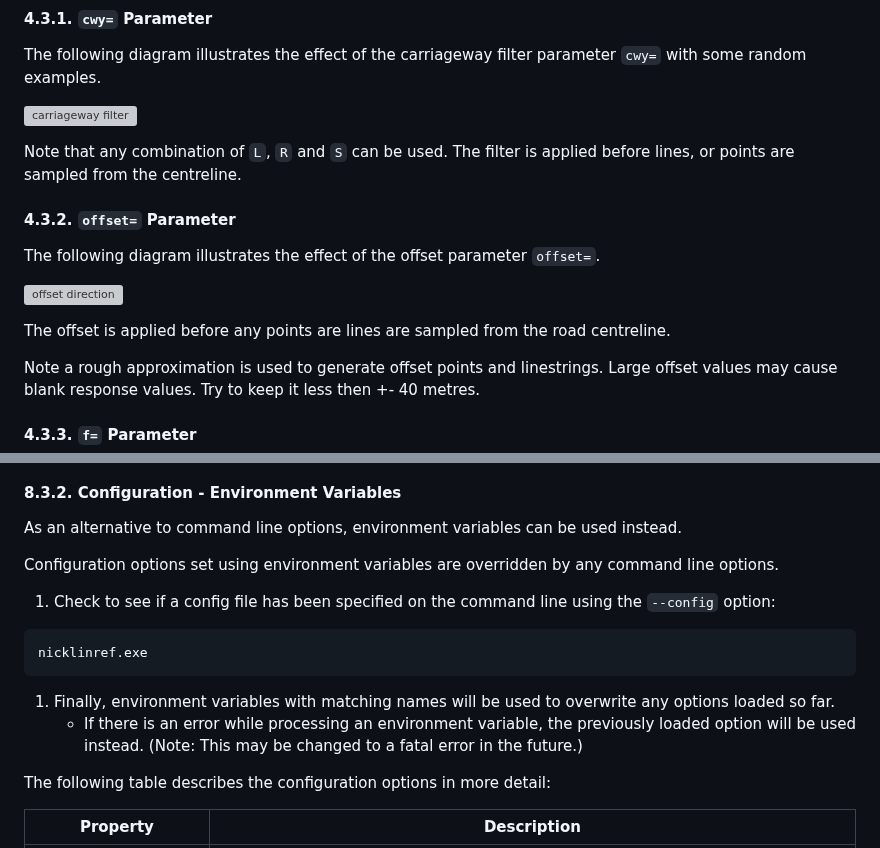
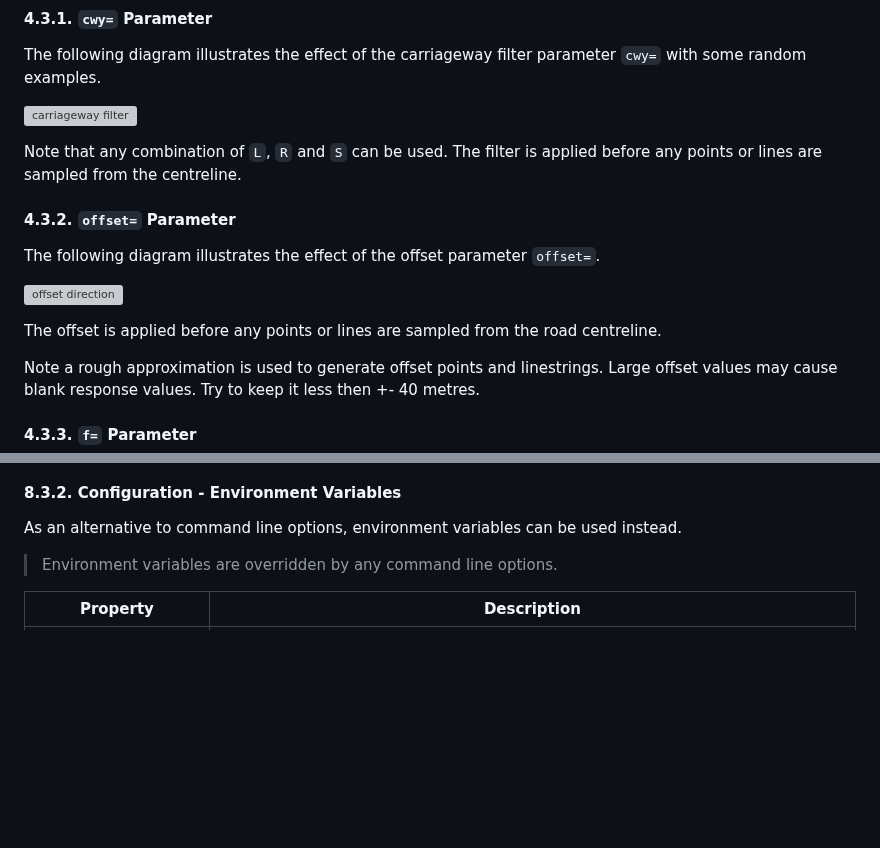
Before and after one commit to thehappycheese/nicklinref_rust, a Markdown page: README.md, 2 parts joined by grey strips. GitHub-like rendering; blank space fills up the shorter version; grey boxes are pictures that could not be loaded.

Commit message:
readme corrections

````diff
--- a/README.md
+++ b/README.md
@@ -163,7 +163,7 @@ The following diagram illustrates the effect of the carriageway filter parameter
 ![carriageway filter](/readme_extras/cwy-illustration.svg)
 
 Note that any combination of `L`, `R` and `S` can be
-used. The filter is applied before lines, or points are sampled from the
+used. The filter is applied before any points or lines are sampled from the
 centreline.
 
 #### 4.3.2. `offset=` Parameter
@@ -172,7 +172,7 @@ The following diagram illustrates the effect of the offset parameter `offset=`.
 
 ![offset direction](/readme_extras/offset-direction-diagram.svg)
 
-The offset is applied before any points are lines are sampled from the road
+The offset is applied before any points or lines are sampled from the road
 centreline.
 
 Note a rough approximation is used to generate offset points and linestrings.
@@ -511,23 +511,7 @@ Options:
 
 As an alternative to command line options, environment variables can be used  instead.
 
-Configuration options set using environment variables are overridden by any
-command line options.
-
-1. Check to see if a config file has been specified on the command line using
-   the `--config` option:
-
-```shell
-nicklinref.exe
-```
-
-1. Finally, environment variables with matching names will be used to overwrite
-   any options loaded so far.
-   - If there is an error while processing an environment variable, the
-     previously loaded option will be used instead. (Note: This may be changed
-     to a fatal error in the future.)
-
-The following table describes the configuration options in more detail:
+> Environment variables are overridden by any command line options.
 
 | Property              | Description                                                                                                                                                                                                                                                                                                                                                                                                                                                                                                                                                                        |
 | --------------------- | ---------------------------------------------------------------------------------------------------------------------------------------------------------------------------------------------------------------------------------------------------------------------------------------------------------------------------------------------------------------------------------------------------------------------------------------------------------------------------------------------------------------------------------------------------------------------------------- |
````
